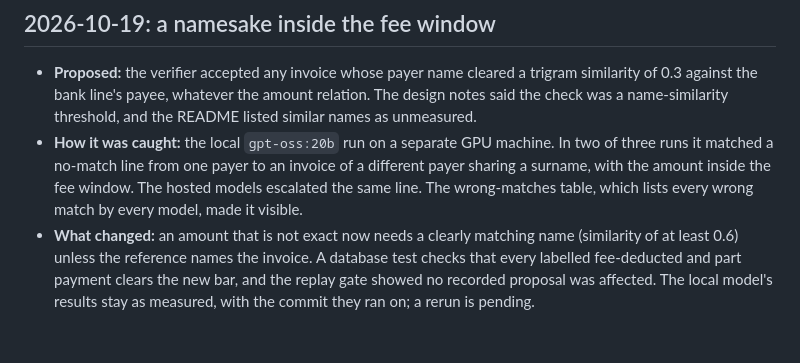
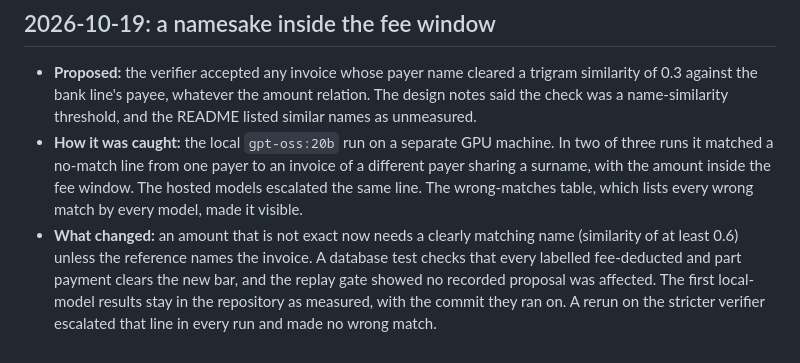
Before and after one commit to NecmiKural/bank-reconciliation-agent, a Markdown page: docs/agent-log.md, the part around the change. Rendered like a GitHub page.

```diff
--- a/docs/agent-log.md
+++ b/docs/agent-log.md
@@ -54,4 +54,4 @@ Notable mistakes a coding agent made in this repository, and how they were caugh
 
 - **Proposed:** the verifier accepted any invoice whose payer name cleared a trigram similarity of 0.3 against the bank line's payee, whatever the amount relation. The design notes said the check was a name-similarity threshold, and the README listed similar names as unmeasured.
 - **How it was caught:** the local `gpt-oss:20b` run on a separate GPU machine. In two of three runs it matched a no-match line from one payer to an invoice of a different payer sharing a surname, with the amount inside the fee window. The hosted models escalated the same line. The wrong-matches table, which lists every wrong match by every model, made it visible.
-- **What changed:** an amount that is not exact now needs a clearly matching name (similarity of at least 0.6) unless the reference names the invoice. A database test checks that every labelled fee-deducted and part payment clears the new bar, and the replay gate showed no recorded proposal was affected. The local model's results stay as measured, with the commit they ran on; a rerun is pending.
+- **What changed:** an amount that is not exact now needs a clearly matching name (similarity of at least 0.6) unless the reference names the invoice. A database test checks that every labelled fee-deducted and part payment clears the new bar, and the replay gate showed no recorded proposal was affected. The first local-model results stay in the repository as measured, with the commit they ran on. A rerun on the stricter verifier escalated that line in every run and made no wrong match.
```
Also changed, not shown: README.md (+5 -7 lines), docs/local-model.md (+2 -2 lines).
